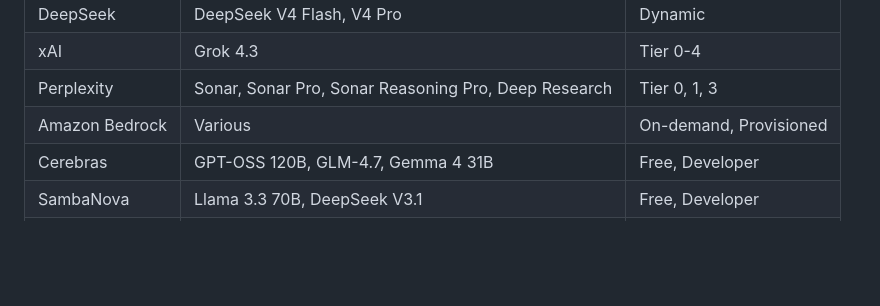
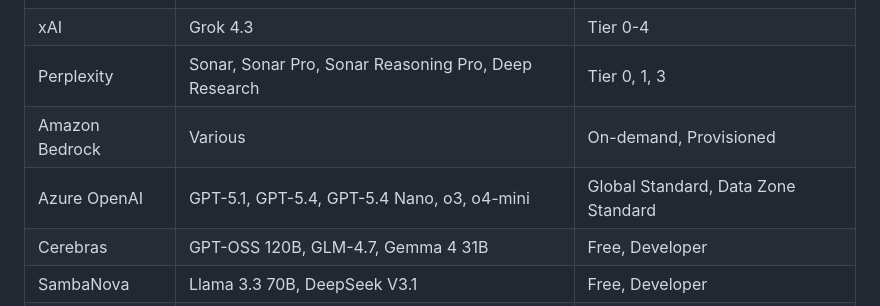
Before and after one commit to llerandi/llm-rate-limits-tracker, a Markdown page: README.md, the part around one of its changes. Drawn GitHub-style; blank space fills up the shorter version.

Commit message:
docs(readme): add Azure OpenAI row, check off Phase 4 roadmap item

```diff
--- a/README.md
+++ b/README.md
@@ -33,6 +33,7 @@ Weekly-updated API rate limits for all major LLM providers. RPM, TPM, RPD by tie
 | xAI | Grok 4.3 | Tier 0-4 |
 | Perplexity | Sonar, Sonar Pro, Sonar Reasoning Pro, Deep Research | Tier 0, 1, 3 |
 | Amazon Bedrock | Various | On-demand, Provisioned |
+| Azure OpenAI | GPT-5.1, GPT-5.4, GPT-5.4 Nano, o3, o4-mini | Global Standard, Data Zone Standard |
 | Cerebras | GPT-OSS 120B, GLM-4.7, Gemma 4 31B | Free, Developer |
 | SambaNova | Llama 3.3 70B, DeepSeek V3.1 | Free, Developer |
 | NVIDIA NIM | 100+ models | Free |
```
Also changed, not shown: other parts of README.md (+1 -1 lines).
